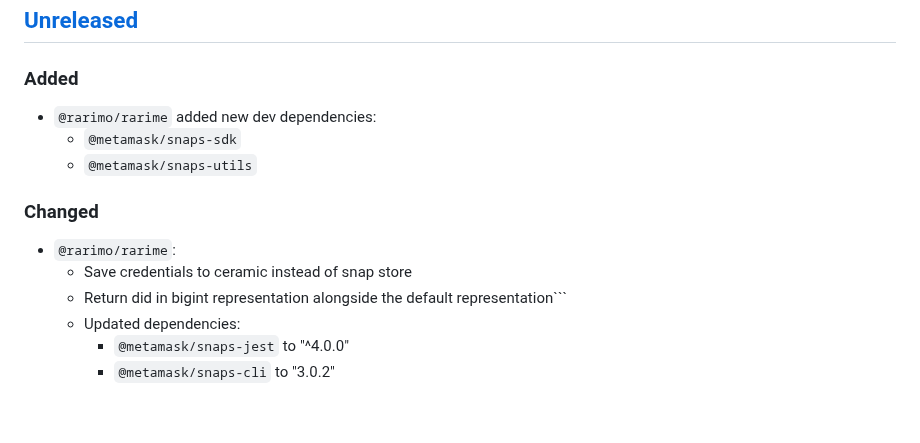
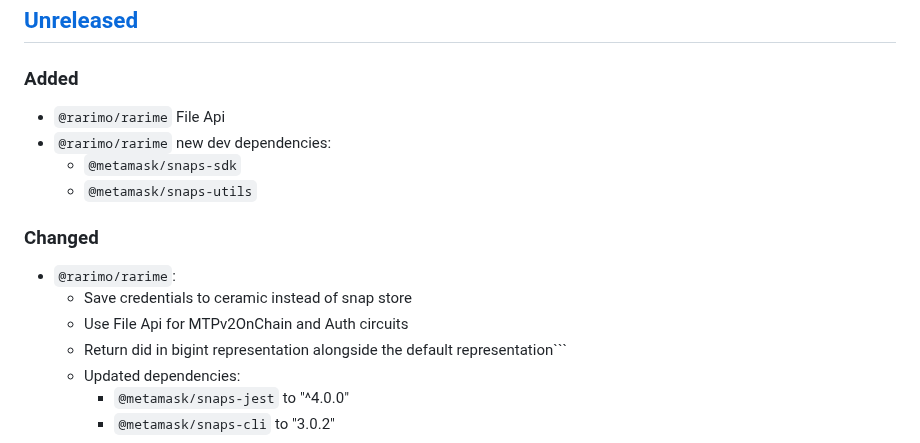
Before and after one commit to rarimo/rarime, a Markdown page: CHANGELOG.md, the part around the change. Drawn GitHub-style; blank space fills up the shorter version.

Commit message:
changelog

````diff
--- a/CHANGELOG.md
+++ b/CHANGELOG.md
@@ -7,13 +7,15 @@ and this project adheres to [Semantic Versioning](https://semver.org/spec/v2.0.0
 
 ## [Unreleased]
 ### Added
-- `@rarimo/rarime` added new dev dependencies:
+- `@rarimo/rarime` File Api
+- `@rarimo/rarime` new dev dependencies:
   - `@metamask/snaps-sdk`
   - `@metamask/snaps-utils`
 
 ### Changed
 - `@rarimo/rarime`:
   - Save credentials to ceramic instead of snap store
+  - Use File Api for MTPv2OnChain and Auth circuits
   - Return did in bigint representation alongside the default representation```
   - Updated dependencies:
     - `@metamask/snaps-jest` to "^4.0.0"
````
